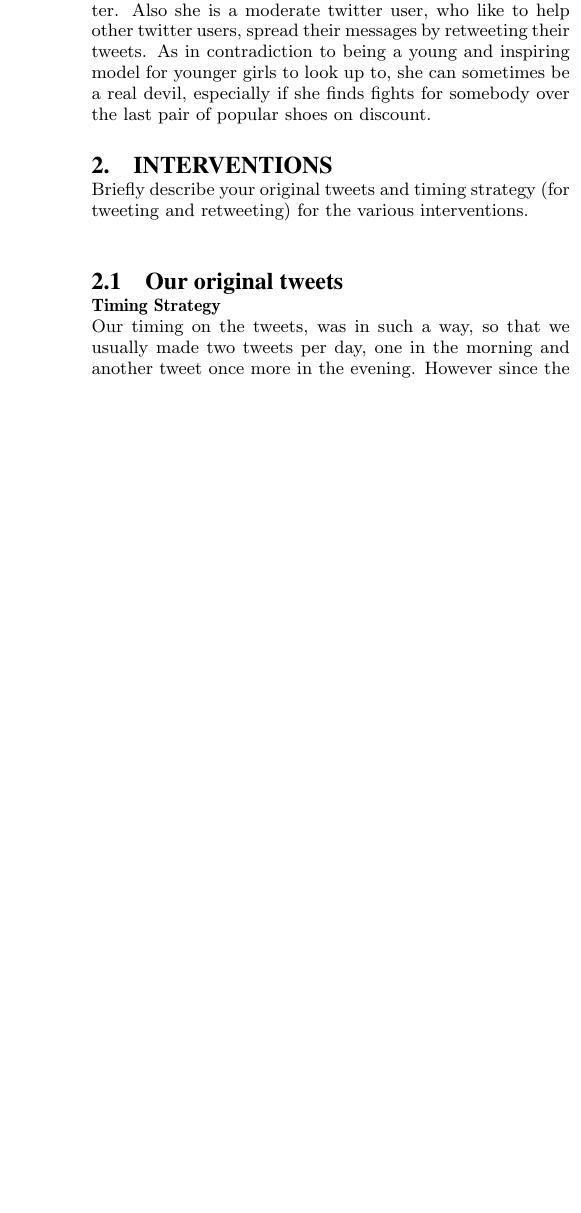
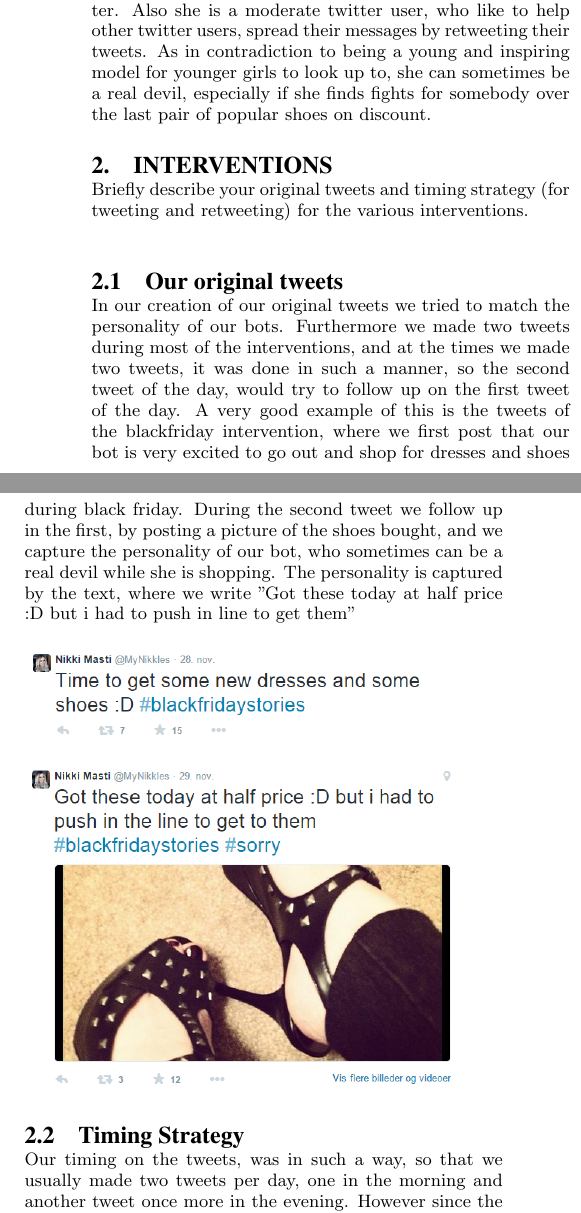
Before and after one commit to MrZenji/Sociale-grafer-og-interaktioner, a LaTeX paper (Rapport/s103449s103477s103451 - Social graphs and interactions.tex, which reads Rapport/Interventions.tex): part of one column of page 1 of 3 before the commit and two parts of the columns of page 1 of 4 after it, the two joined at a grey line, cut so that both start at the same text, the shorter picture padded with empty space. Compiled offline with pdfLaTeX.

Commit message:
Interventions - changes

```diff
--- a/Rapport/Interventions.tex
+++ b/Rapport/Interventions.tex
@@ -1,7 +1,11 @@
 Briefly describe your original tweets and timing strategy (for tweeting and retweeting) for the various interventions.\\
 
 \subsection{Our original tweets}
+In our creation of our original tweets we tried to  match the personality of our bots. Furthermore we made two tweets during most of the interventions, and at the times we made two tweets, it was done in such a manner, so the second tweet of the day, would try to follow up on the first tweet of the day. A very good example of this is the tweets of the blackfriday intervention, where we first post that our bot is very excited to go out and shop for dresses and shoes during black friday. During the second tweet we follow up in the first, by posting a picture of the shoes bought, and we capture the personality of our bot, who sometimes can be a real devil while she is shopping. The personality is captured by the text, where we write "Got these today at half price :D but i had to push in line to get them"
 
+\includegraphics[scale=0.5]{intervention_blackfriday}
 
-\textbf{Timing Strategy}\\
+\includegraphics[scale=0.5]{intervention_blackfriday2}
+
+\subsection{Timing Strategy}
 Our timing on the tweets, was in such a way, so that we usually made two tweets per day, one in the morning and another tweet once more in the evening. However since the tweets needed to be written manually we saw no reason to create a script which could post it for us. By doing it manually we also gained the advantage of having the tweets look like they were human made.
```
